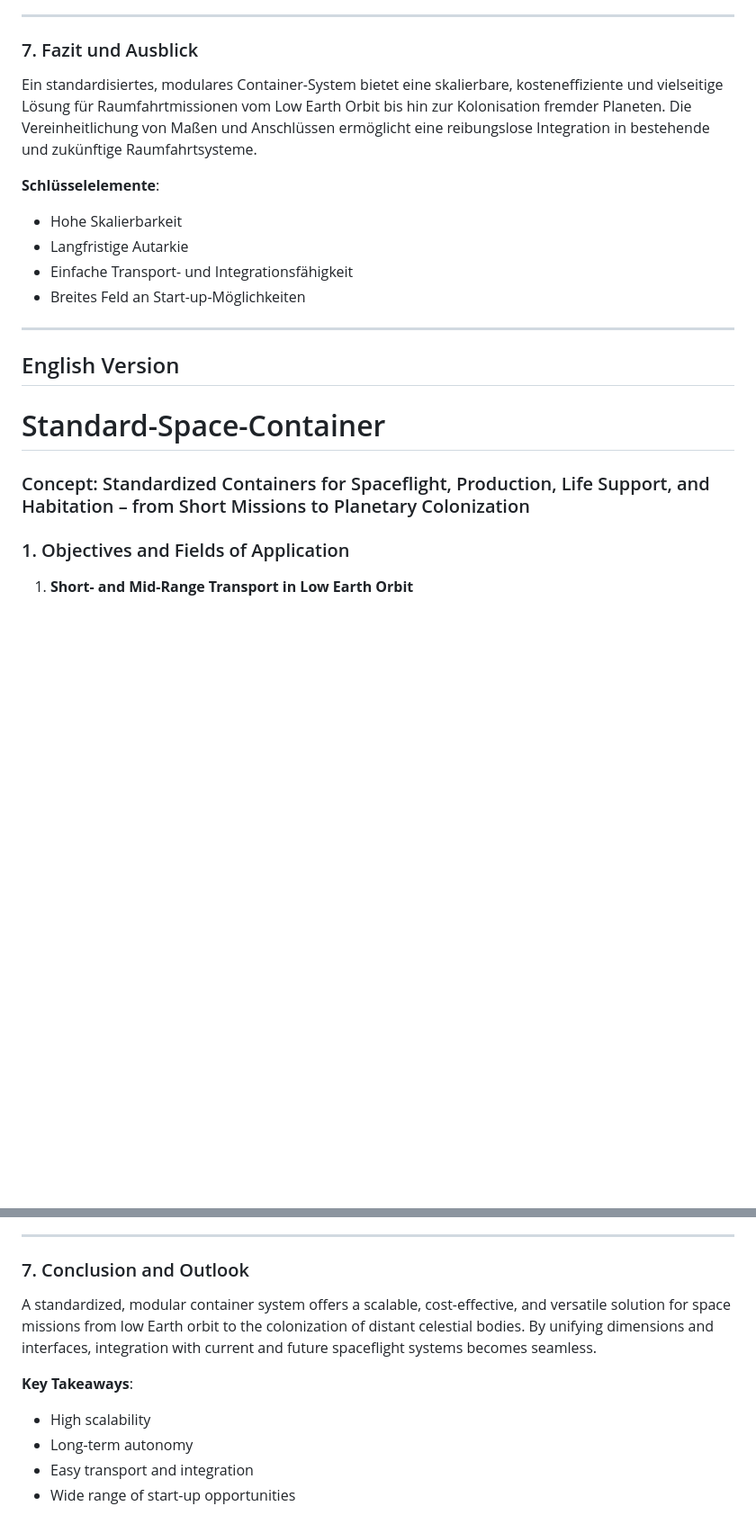
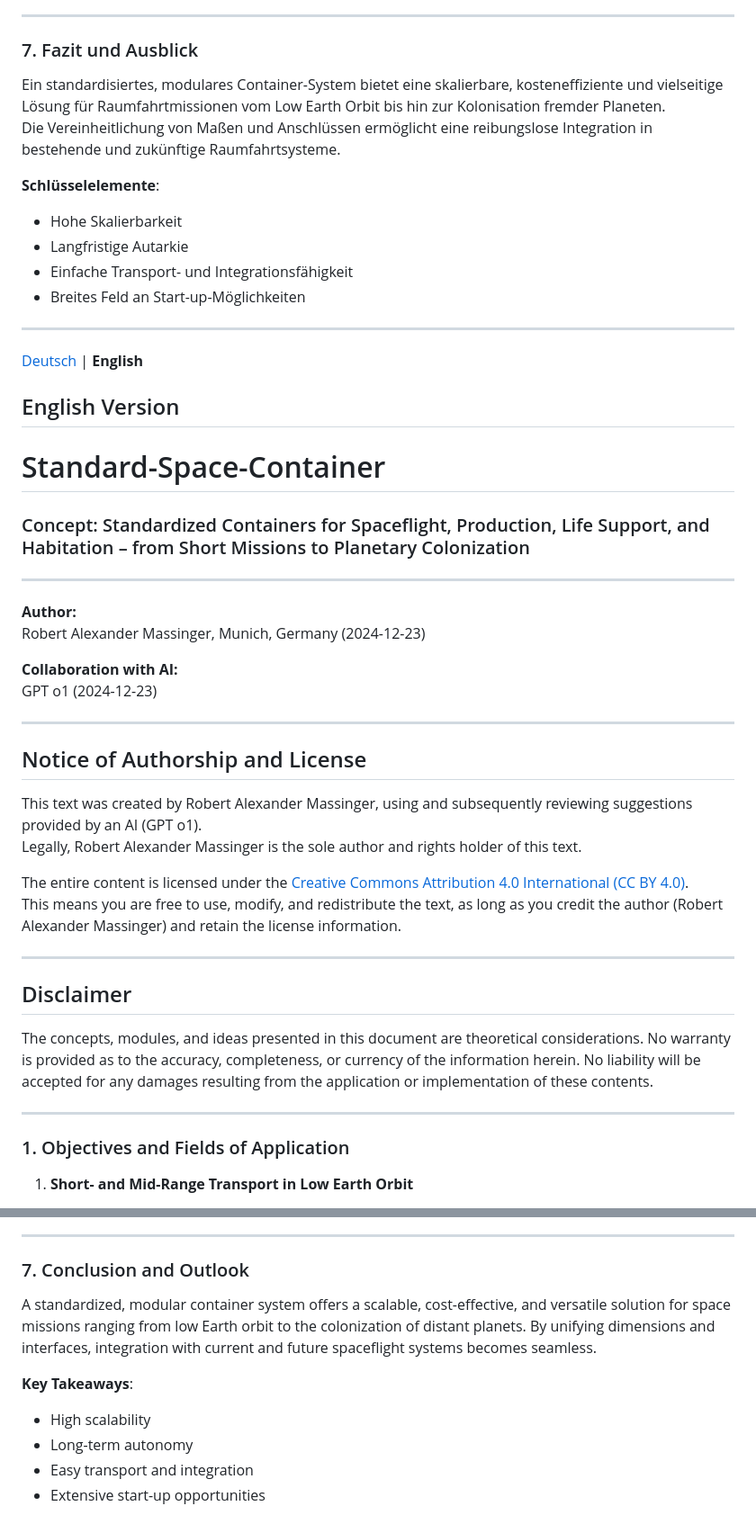
Before and after one commit to robert2100-08-16/InterplanetaryLab, a Markdown page: docs/Standard-Space-Container/Standard-Space-Container.md, 2 parts joined by grey strips. Shown at 90% size. Drawn GitHub-style; blank space fills up the shorter version.

```diff
--- a/docs/Standard-Space-Container/# Standard-Space-Container.md
+++ b/docs/Standard-Space-Container/Standard-Space-Container.md
@@ -125,7 +124,8 @@ Die in diesem Dokument vorgestellten Konzepte, Module und Ideen verstehen sich a
 ---
 
 ### 7. Fazit und Ausblick
-Ein standardisiertes, modulares Container-System bietet eine skalierbare, kosteneffiziente und vielseitige Lösung für Raumfahrtmissionen vom Low Earth Orbit bis hin zur Kolonisation fremder Planeten. Die Vereinheitlichung von Maßen und Anschlüssen ermöglicht eine reibungslose Integration in bestehende und zukünftige Raumfahrtsysteme.
+Ein standardisiertes, modulares Container-System bietet eine skalierbare, kosteneffiziente und vielseitige Lösung für Raumfahrtmissionen vom Low Earth Orbit bis hin zur Kolonisation fremder Planeten.
+Die Vereinheitlichung von Maßen und Anschlüssen ermöglicht eine reibungslose Integration in bestehende und zukünftige Raumfahrtsysteme.
 
 **Schlüsselelemente**:
 - Hohe Skalierbarkeit
@@ -135,10 +135,38 @@ Ein standardisiertes, modulares Container-System bietet eine skalierbare, kosten
 
 ---
 
+[Deutsch](#deutsche-version) | **English**
+
 ## English Version
 
 # Standard-Space-Container
 ### Concept: Standardized Containers for Spaceflight, Production, Life Support, and Habitation – from Short Missions to Planetary Colonization
+
+---
+
+**Author:**
+Robert Alexander Massinger, Munich, Germany (2024-12-23)
+
+**Collaboration with AI:**
+GPT o1 (2024-12-23)
+
+---
+
+## Notice of Authorship and License
+
+This text was created by Robert Alexander Massinger, using and subsequently reviewing suggestions provided by an AI (GPT o1).
+Legally, Robert Alexander Massinger is the sole author and rights holder of this text.
+
+The entire content is licensed under the [Creative Commons Attribution 4.0 International (CC BY 4.0)](https://creativecommons.org/licenses/by/4.0/).
+This means you are free to use, modify, and redistribute the text, as long as you credit the author (Robert Alexander Massinger) and retain the license information.
+
+---
+
+## Disclaimer
+
+The concepts, modules, and ideas presented in this document are theoretical considerations. No warranty is provided as to the accuracy, completeness, or currency of the information herein. No liability will be accepted for any damages resulting from the application or implementation of these contents.
+
+---
 
 ### 1. Objectives and Fields of Application
 1. **Short- and Mid-Range Transport in Low Earth Orbit**
@@ -235,10 +263,10 @@ Ein standardisiertes, modulares Container-System bietet eine skalierbare, kosten
 ---
 
 ### 7. Conclusion and Outlook
-A standardized, modular container system offers a scalable, cost-effective, and versatile solution for space missions from low Earth orbit to the colonization of distant celestial bodies. By unifying dimensions and interfaces, integration with current and future spaceflight systems becomes seamless.
+A standardized, modular container system offers a scalable, cost-effective, and versatile solution for space missions ranging from low Earth orbit to the colonization of distant planets. By unifying dimensions and interfaces, integration with current and future spaceflight systems becomes seamless.
 
 **Key Takeaways**:
 - High scalability
 - Long-term autonomy
 - Easy transport and integration
-- Wide range of start-up opportunities
+- Extensive start-up opportunities
```
Also changed, not shown: other parts of docs/Standard-Space-Container/Standard-Space-Container.md (+47 -48 lines).
